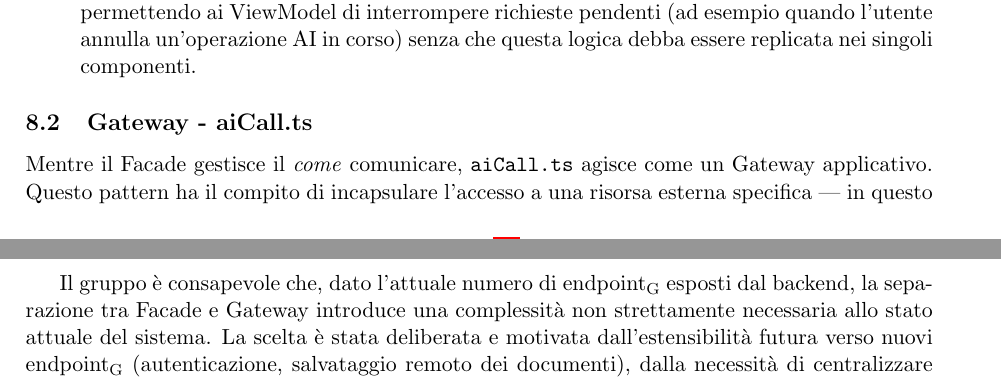
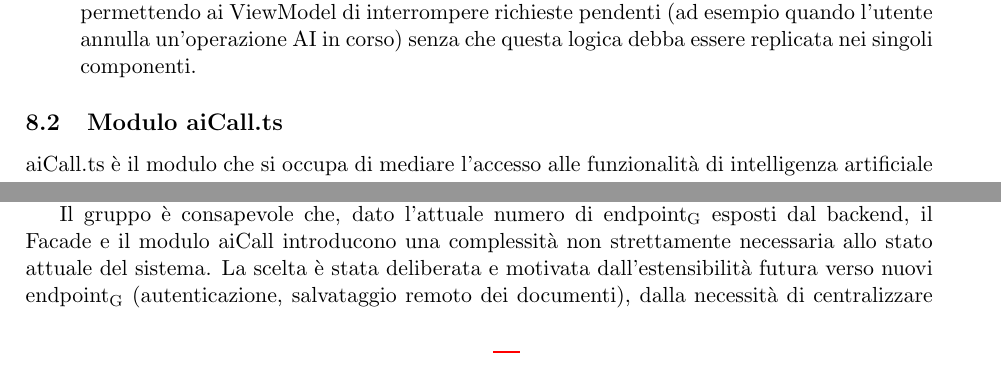
Before and after one commit to ByteMe25/ByteMe, a LaTeX document (src/3_PB/Specifica_Tecnica_v0.2.5.tex): two parts of pages 38 and 40 of 51 before the commit and two parts of pages 38 and 39 of 51 after it, joined at a grey line, cut so that both start at the same text. Compiled offline with pdfLaTeX.

Commit message:
Mini fix alla specifica

```diff
--- a/src/3_PB/Specifica_Tecnica_v0.2.5.tex
+++ b/src/3_PB/Specifica_Tecnica_v0.2.5.tex
@@ -1214,7 +1216,7 @@ Il file \texttt{apiClient.ts} funge da Facade per il sottosistema di networking.
 \item \textbf{Gestione unificata della cancellazione}: integra il supporto nativo all'\texttt{AbortSignal}, permettendo ai ViewModel di interrompere richieste pendenti (ad esempio quando l'utente annulla un'operazione AI in corso) senza che questa logica debba essere replicata nei singoli componenti.
 \end{itemize}
 
-\subsection{Gateway - aiCall.ts}
-Mentre il Facade gestisce il \textit{come} comunicare, \texttt{aiCall.ts} agisce come un Gateway applicativo. Questo pattern ha il compito di incapsulare l'accesso a una risorsa esterna specifica — in questo caso, le funzionalità di Intelligenza Artificiale del backend — esponendo un'interfaccia orientata al dominio anziché al protocollo HTTP.
+\subsection{Modulo aiCall.ts}
+aiCall.ts è il modulo che si occupa di mediare l'accesso alle funzionalità di intelligenza artificiale del backend, esponendo un'interfaccia orientata al dominio anziché al protocollo HTTP.
 
 \subsubsection{Problema}
@@ -1242,4 +1242,6 @@ Questa architettura porta benefici misurabili in termini di qualità del softwar
-Il gruppo è consapevole che, dato l'attuale numero di \gls{endpoint} esposti dal backend, la separazione tra Facade e Gateway introduce una complessità non strettamente necessaria allo stato attuale del sistema. La scelta è stata deliberata e motivata dall'estensibilità futura verso nuovi \gls{endpoint} (autenticazione, salvataggio remoto dei documenti), dalla necessità di centralizzare la gestione degli errori tipici del contesto AI (timeout lunghi, risposte di provider esterni), e dalla volontà di applicare consapevolmente principi di disaccoppiamento nell'ambito del corso di Ingegneria del Software.
+Questa architettura porta benefici misurabili in termini di qualità del software. Dal punto di vista della testabilità, è possibile verificare la logica di aiCall.ts simulando il Facade, oppure testare i componenti dell'interfaccia utente fornendo un mock di executeOperation, senza mai dover effettuare chiamate reali ai server. Dal punto di vista del disaccoppiamento tecnologico, una futura migrazione da Axios all'\gls{API} nativa \texttt{fetch} richiederebbe modifiche unicamente ad \texttt{apiClient.ts}, lasciando intatti tutti gli hook e i componenti.
+
+Il gruppo è consapevole che, dato l'attuale numero di \gls{endpoint} esposti dal backend, il Facade e il modulo aiCall introducono una complessità non strettamente necessaria allo stato attuale del sistema. La scelta è stata deliberata e motivata dall'estensibilità futura verso nuovi \gls{endpoint} (autenticazione, salvataggio remoto dei documenti), dalla necessità di centralizzare la gestione degli errori tipici del contesto AI (timeout lunghi, risposte di provider esterni), e dalla volontà di applicare consapevolmente principi di disaccoppiamento nell'ambito del corso di Ingegneria del Software.
 
 
 % diagramma
```
Also changed, not shown: src/3_PB/Specifica_Tecnica_v0.2.5.tex (14 more changed lines).
